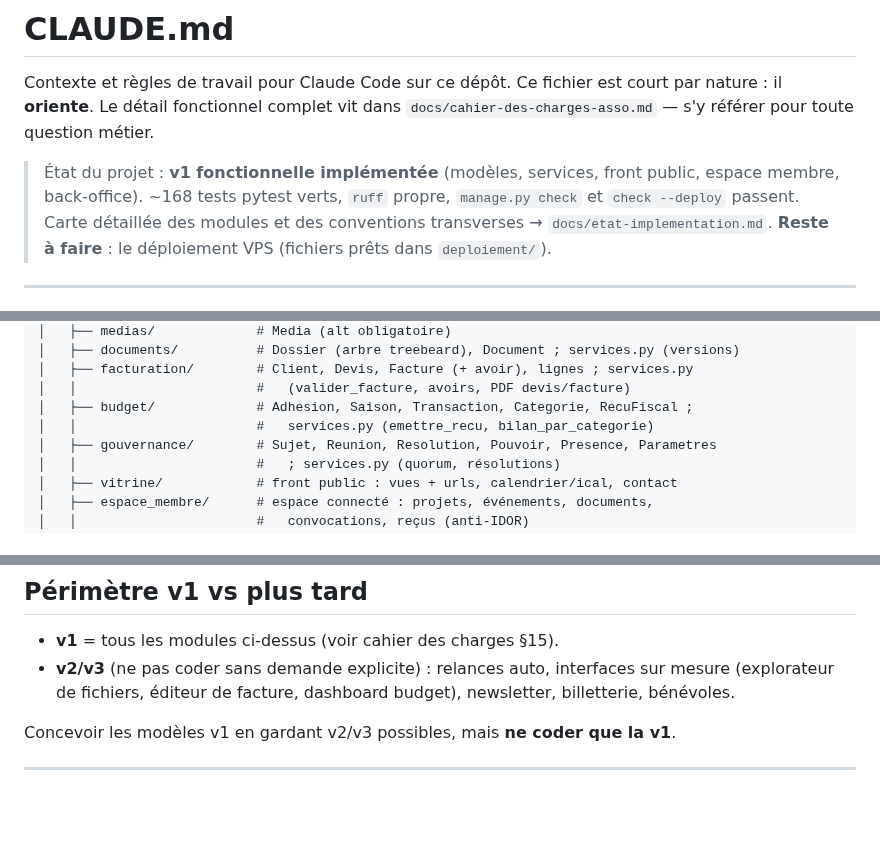
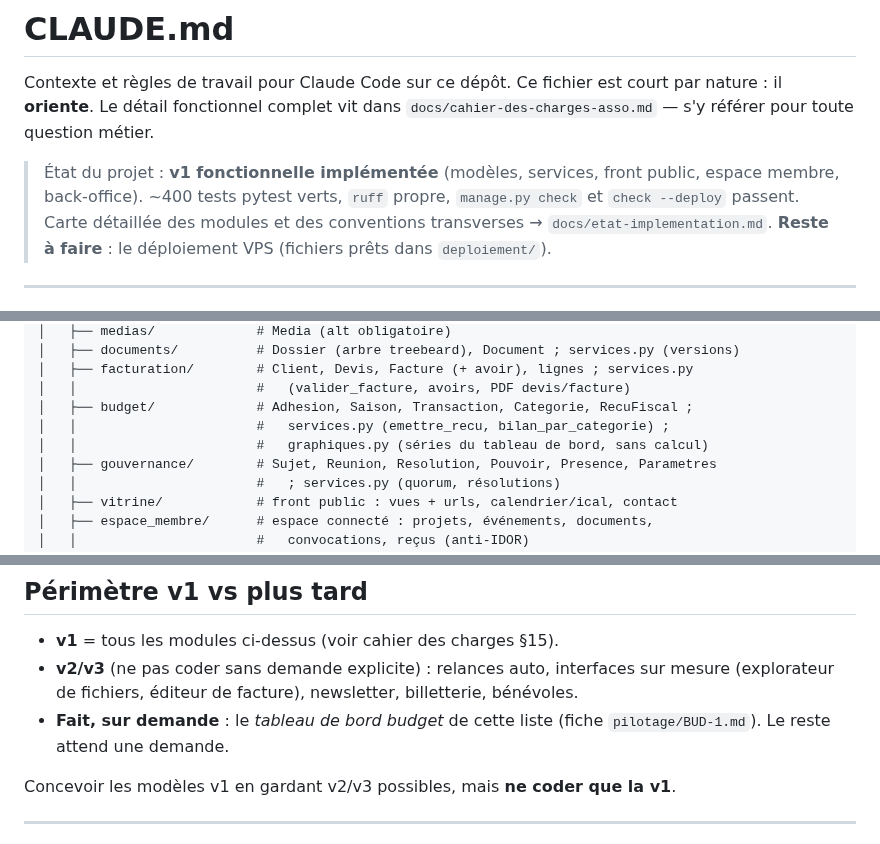
Before and after one commit to Hsbtqemy/Improliante, a Markdown page: CLAUDE.md, 3 parts joined by grey strips. Drawn GitHub-style; blank space fills up the shorter version.

```diff
--- a/CLAUDE.md
+++ b/CLAUDE.md
@@ -5,7 +5,7 @@ Ce fichier est court par nature : il **oriente**. Le détail fonctionnel complet
 vit dans `docs/cahier-des-charges-asso.md` — s'y référer pour toute question métier.
 
 > État du projet : **v1 fonctionnelle implémentée** (modèles, services, front
-> public, espace membre, back-office). ~168 tests pytest verts, `ruff` propre,
+> public, espace membre, back-office). ~400 tests pytest verts, `ruff` propre,
 > `manage.py check` et `check --deploy` passent. Carte détaillée des modules et
 > des conventions transverses → `docs/etat-implementation.md`.
 > **Reste à faire** : le déploiement VPS (fichiers prêts dans `deploiement/`).
@@ -52,7 +52,8 @@ Priorité du projet : **sur-mesure et flexible**. Détails → `docs/cahier-des-
 │   ├── facturation/        # Client, Devis, Facture (+ avoir), lignes ; services.py
 │   │                       #   (valider_facture, avoirs, PDF devis/facture)
 │   ├── budget/             # Adhesion, Saison, Transaction, Categorie, RecuFiscal ;
-│   │                       #   services.py (emettre_recu, bilan_par_categorie)
+│   │                       #   services.py (emettre_recu, bilan_par_categorie) ;
+│   │                       #   graphiques.py (séries du tableau de bord, sans calcul)
 │   ├── gouvernance/        # Sujet, Reunion, Resolution, Pouvoir, Presence, Parametres
 │   │                       #   ; services.py (quorum, résolutions)
 │   ├── vitrine/            # front public : vues + urls, calendrier/ical, contact
@@ -108,7 +109,8 @@ Ces règles découlent du cahier des charges et doivent être respectées dans t
 ## Périmètre v1 vs plus tard
 
 - **v1** = tous les modules ci-dessus (voir cahier des charges §15).
-- **v2/v3** (ne pas coder sans demande explicite) : relances auto, interfaces sur mesure (explorateur de fichiers, éditeur de facture, dashboard budget), newsletter, billetterie, bénévoles.
+- **v2/v3** (ne pas coder sans demande explicite) : relances auto, interfaces sur mesure (explorateur de fichiers, éditeur de facture), newsletter, billetterie, bénévoles.
+- **Fait, sur demande** : le *tableau de bord budget* de cette liste (fiche `pilotage/BUD-1.md`). Le reste attend une demande.
 
 Concevoir les modèles v1 en gardant v2/v3 possibles, mais **ne coder que la v1**.
 
```
Also changed, not shown: docs/etat-implementation.md (+11 -2 lines).
